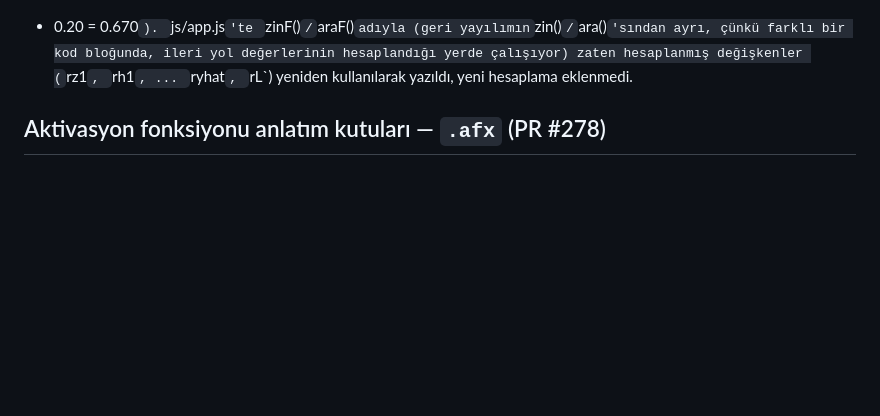
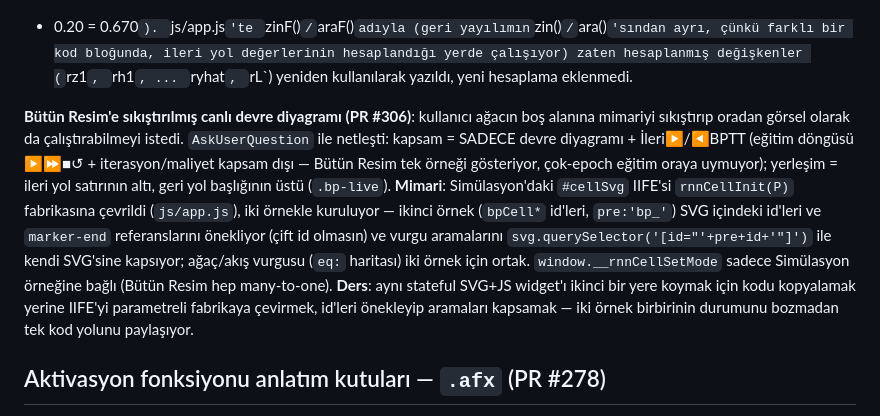
Before and after one commit to Erdem-239/ai_simulation, a Markdown page: CLAUDE.md, the part around the change. Rendered like a GitHub page; blank space fills up the shorter version.

Commit message:
docs: Bütün Resim'deki sıkıştırılmış canlı diyagramı (PR #306) CLAUDE.md'ye ekle (#307)
Claude-Session: https://claude.ai/code/session_01S8bFCufjf4UVWqmUURKLAg

Co-authored-by: Claude <noreply@anthropic.com>

```diff
--- a/CLAUDE.md
+++ b/CLAUDE.md
@@ -442,6 +442,24 @@ yayılımın `zin()`/`ara()`'sından ayrı, çünkü farklı bir kod bloğunda,
 ileri yol değerlerinin hesaplandığı yerde çalışıyor) zaten hesaplanmış
 değişkenler (`rz1`, `rh1`, ... `ryhat`, `rL`) yeniden kullanılarak
 yazıldı, yeni hesaplama eklenmedi.
+
+**Bütün Resim'e sıkıştırılmış canlı devre diyagramı (PR #306)**: kullanıcı
+ağacın boş alanına mimariyi sıkıştırıp oradan görsel olarak da
+çalıştırabilmeyi istedi. `AskUserQuestion` ile netleşti: kapsam = SADECE
+devre diyagramı + İleri▶/◀BPTT (eğitim döngüsü ▶⏩■↺ + iterasyon/maliyet
+kapsam dışı — Bütün Resim tek örneği gösteriyor, çok-epoch eğitim oraya
+uymuyor); yerleşim = ileri yol satırının altı, geri yol başlığının üstü
+(`.bp-live`). **Mimari**: Simülasyon'daki `#cellSvg` IIFE'si
+`rnnCellInit(P)` fabrikasına çevrildi (`js/app.js`), iki örnekle kuruluyor
+— ikinci örnek (`bpCell*` id'leri, `pre:'bp_'`) SVG içindeki id'leri ve
+`marker-end` referanslarını önekliyor (çift id olmasın) ve vurgu
+aramalarını `svg.querySelector('[id="'+pre+id+'"]')` ile kendi SVG'sine
+kapsıyor; ağaç/akış vurgusu (`eq:` haritası) iki örnek için ortak.
+`window.__rnnCellSetMode` sadece Simülasyon örneğine bağlı (Bütün Resim
+hep many-to-one). **Ders**: aynı stateful SVG+JS widget'ı ikinci bir yere
+koymak için kodu kopyalamak yerine IIFE'yi parametreli fabrikaya çevirmek,
+id'leri önekleyip aramaları kapsamak — iki örnek birbirinin durumunu
+bozmadan tek kod yolunu paylaşıyor.
 
 ## Aktivasyon fonksiyonu anlatım kutuları — `.afx` (PR #278)
 
```
